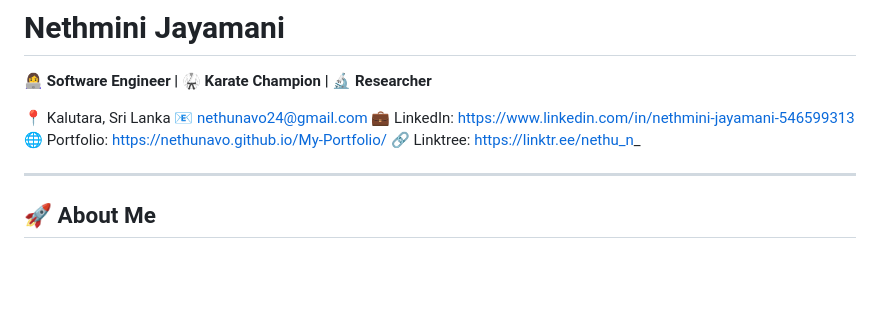
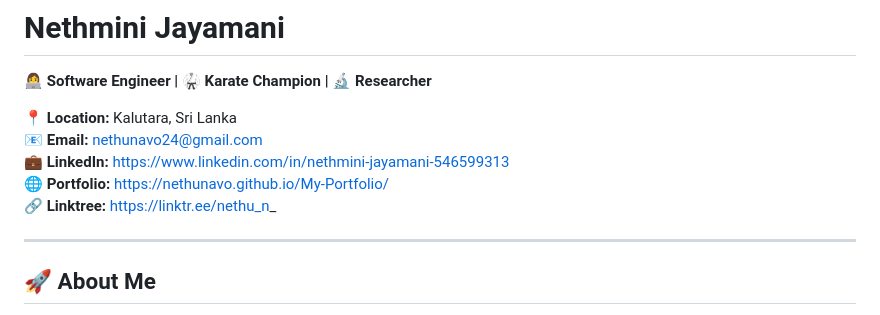
Before and after one commit to NethuNavo/My-Portfolio, a Markdown page: README.md, the part around the change. Rendered like a GitHub page; blank space fills up the shorter version.

Commit message:
Format contact information in README.md

```diff
--- a/README.md
+++ b/README.md
@@ -2,11 +2,11 @@
 
 **👩‍💻 Software Engineer | 🥋 Karate Champion | 🔬 Researcher**
 
-📍 Kalutara, Sri Lanka
-📧 [nethunavo24@gmail.com](mailto:nethunavo24@gmail.com)
-💼 LinkedIn: https://www.linkedin.com/in/nethmini-jayamani-546599313
-🌐 Portfolio: https://nethunavo.github.io/My-Portfolio/
-🔗 Linktree: https://linktr.ee/nethu_n_
+📍 **Location:** Kalutara, Sri Lanka
+📧 **Email:** nethunavo24@gmail.com
+💼 **LinkedIn:** https://www.linkedin.com/in/nethmini-jayamani-546599313
+🌐 **Portfolio:** https://nethunavo.github.io/My-Portfolio/
+🔗 **Linktree:** https://linktr.ee/nethu_n_
 
 ---
 
```
